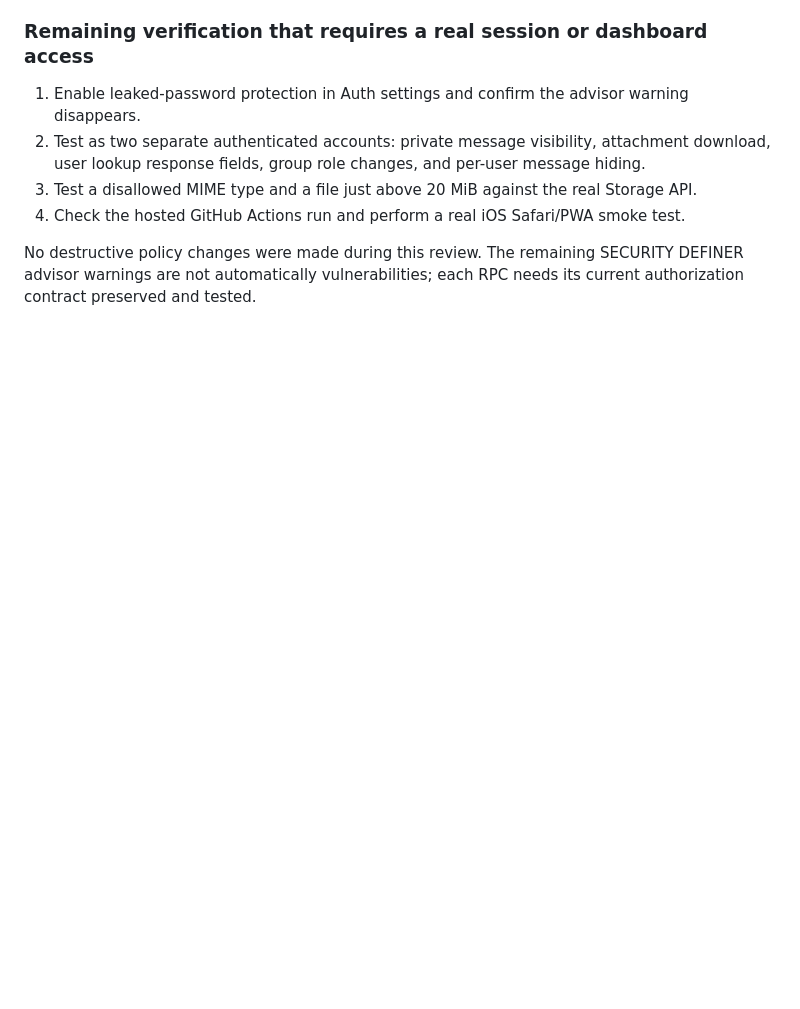
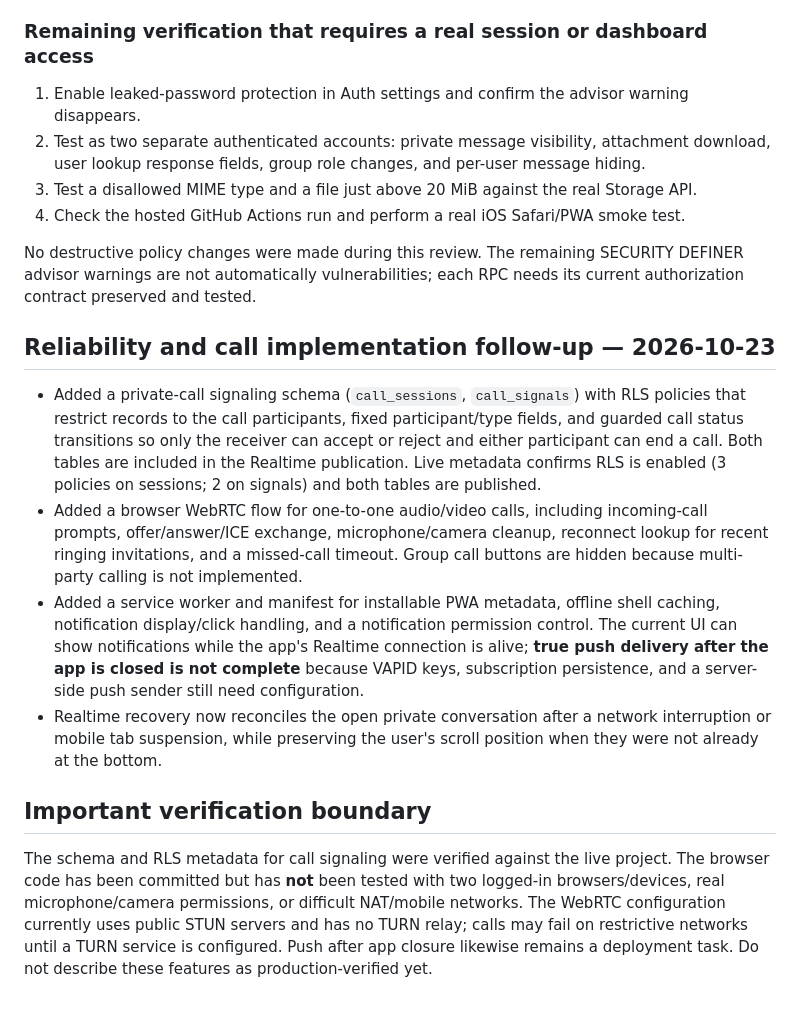
Before and after one commit to kalaghkocholo/Farnaz, a Markdown page: docs/TECHNICAL_REVIEW.md, the part around the change. Drawn GitHub-style; blank space fills up the shorter version.

Commit message:
docs: record call signaling and PWA implementation

```diff
--- a/docs/TECHNICAL_REVIEW.md
+++ b/docs/TECHNICAL_REVIEW.md
@@ -100,3 +100,15 @@ The connected project `iemykhluluoymsbqpjsn` was queried directly after the earl
 4. Check the hosted GitHub Actions run and perform a real iOS Safari/PWA smoke test.
 
 No destructive policy changes were made during this review. The remaining SECURITY DEFINER advisor warnings are not automatically vulnerabilities; each RPC needs its current authorization contract preserved and tested.
+
+
+## Reliability and call implementation follow-up — 2026-10-23
+
+- Added a private-call signaling schema (`call_sessions`, `call_signals`) with RLS policies that restrict records to the call participants, fixed participant/type fields, and guarded call status transitions so only the receiver can accept or reject and either participant can end a call. Both tables are included in the Realtime publication. Live metadata confirms RLS is enabled (3 policies on sessions; 2 on signals) and both tables are published.
+- Added a browser WebRTC flow for one-to-one audio/video calls, including incoming-call prompts, offer/answer/ICE exchange, microphone/camera cleanup, reconnect lookup for recent ringing invitations, and a missed-call timeout. Group call buttons are hidden because multi-party calling is not implemented.
+- Added a service worker and manifest for installable PWA metadata, offline shell caching, notification display/click handling, and a notification permission control. The current UI can show notifications while the app's Realtime connection is alive; **true push delivery after the app is closed is not complete** because VAPID keys, subscription persistence, and a server-side push sender still need configuration.
+- Realtime recovery now reconciles the open private conversation after a network interruption or mobile tab suspension, while preserving the user's scroll position when they were not already at the bottom.
+
+## Important verification boundary
+
+The schema and RLS metadata for call signaling were verified against the live project. The browser code has been committed but has **not** been tested with two logged-in browsers/devices, real microphone/camera permissions, or difficult NAT/mobile networks. The WebRTC configuration currently uses public STUN servers and has no TURN relay; calls may fail on restrictive networks until a TURN service is configured. Push after app closure likewise remains a deployment task. Do not describe these features as production-verified yet.
```
